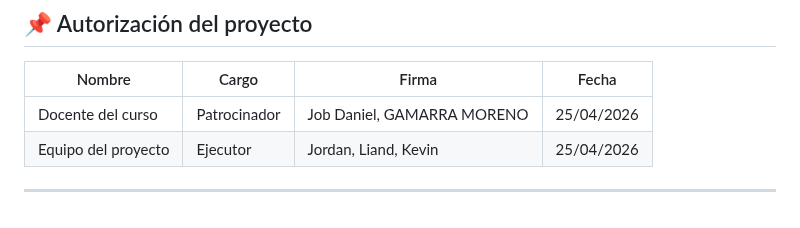
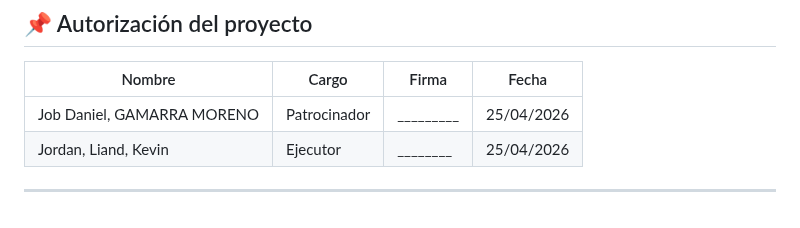
Before and after one commit to 71405245/FIN_DE_CURSO, a Markdown page: docs/acta-constitucion.md, the part around the change. Drawn GitHub-style.

Commit message:
Update authorization table with names and signatures

```diff
--- a/docs/acta-constitucion.md
+++ b/docs/acta-constitucion.md
@@ -140,7 +140,7 @@ No incluye:
 
 | Nombre | Cargo | Firma | Fecha |
 |--------|------|-------|-------|
-| Docente del curso | Patrocinador | Job Daniel, GAMARRA MORENO | 25/04/2026 |
-| Equipo del proyecto | Ejecutor | Jordan, Liand, Kevin | 25/04/2026 |
+| Job Daniel, GAMARRA MORENO | Patrocinador | _________ | 25/04/2026 |
+| Jordan, Liand, Kevin | Ejecutor | ________ | 25/04/2026 |
 
 ---
```
